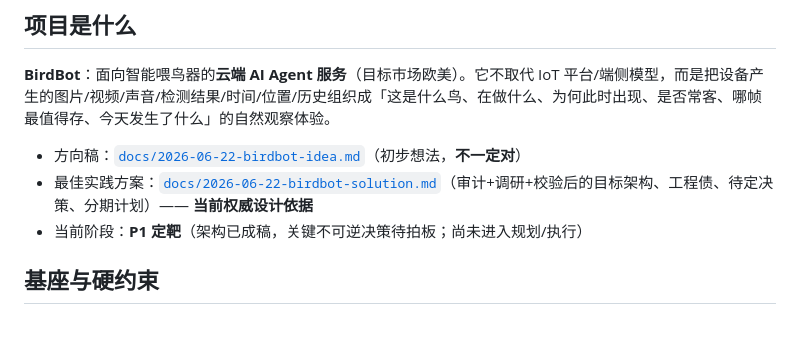
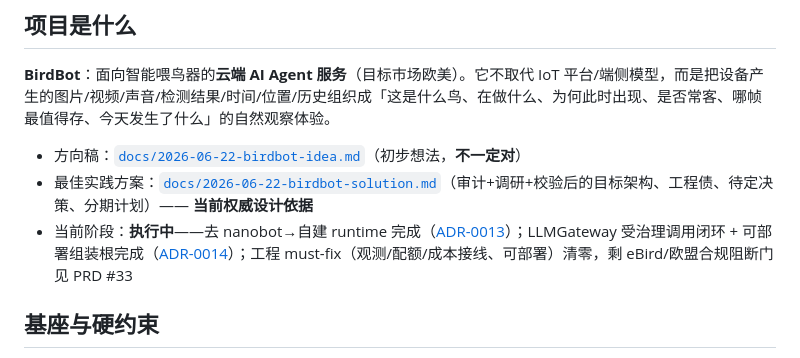
Before and after one commit to xinzhuwang-wxz/BIRD-BOT, a Markdown page: CLAUDE.md, the part around the change. GitHub-like rendering; blank space fills up the shorter version.

Commit message:
docs: update CLAUDE.md current-stage (执行中: ADR-0013/0014 done, engineering debt cleared) (#67)
The "P1 定靶 / not yet executing" line was stale: nanobot removed (ADR-0013), LLMGateway
governance loop + deployable composition root done (ADR-0014), engineering must-fix cleared.
Remaining is the eBird/EU compliance gate (PRD #33).

Co-authored-by: Claude Opus 4.8 <noreply@anthropic.com>

```diff
--- a/CLAUDE.md
+++ b/CLAUDE.md
@@ -10,7 +10,7 @@
 
 - 方向稿：[`docs/2026-06-22-birdbot-idea.md`](docs/2026-06-22-birdbot-idea.md)（初步想法，**不一定对**）
 - 最佳实践方案：[`docs/2026-06-22-birdbot-solution.md`](docs/2026-06-22-birdbot-solution.md)（审计+调研+校验后的目标架构、工程债、待定决策、分期计划）—— **当前权威设计依据**
-- 当前阶段：**P1 定靶**（架构已成稿，关键不可逆决策待拍板；尚未进入规划/执行）
+- 当前阶段：**执行中**——去 nanobot→自建 runtime 完成（[ADR-0013](docs/adr/0013-self-hosted-runtime-litellm.md)）；LLMGateway 受治理调用闭环 + 可部署组装根完成（[ADR-0014](docs/adr/0014-llm-gateway-governed-call.md)）；工程 must-fix（观测/配额/成本接线、可部署）清零，剩 eBird/欧盟合规阻断门见 PRD #33
 
 ## 基座与硬约束
 
```
